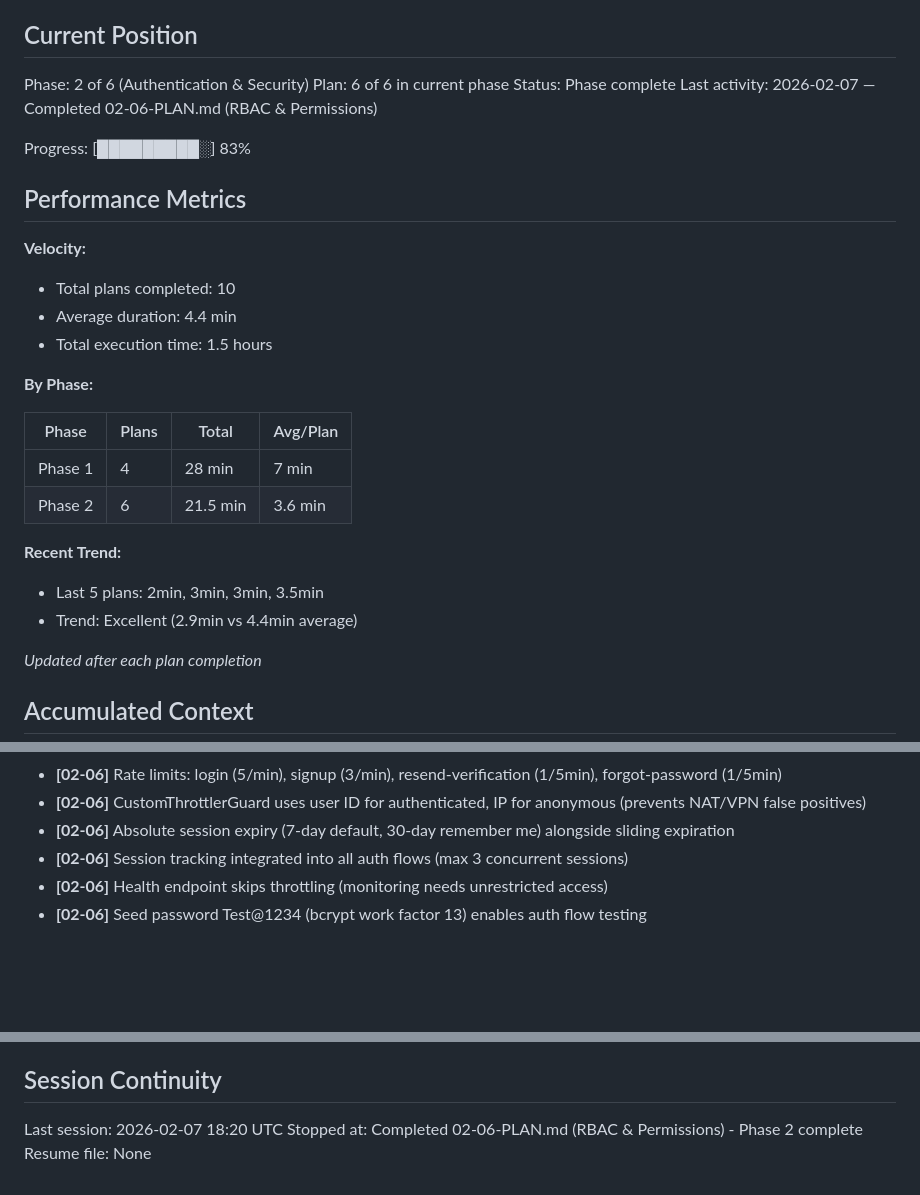
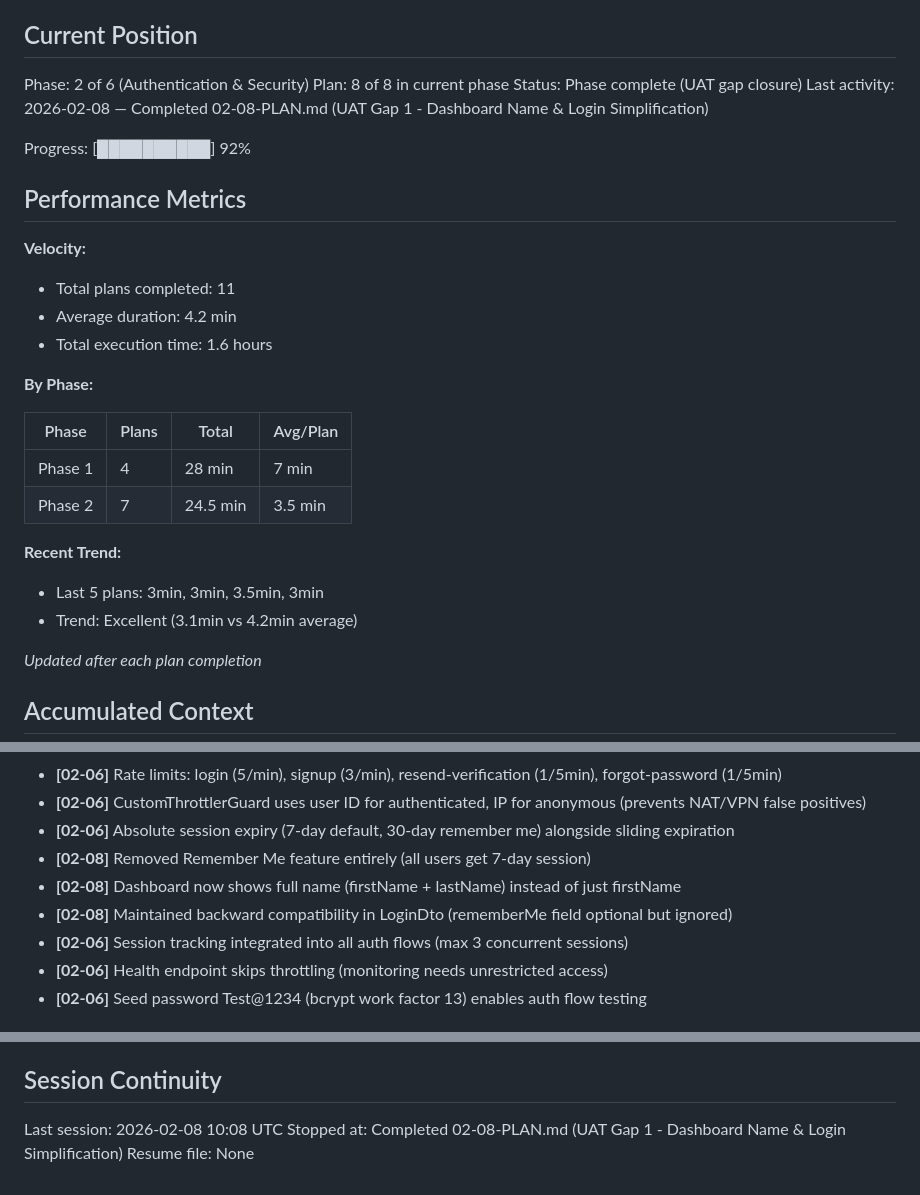
Before and after one commit to siphiwewritescode/maxed-cv, a Markdown page: .planning/STATE.md, 3 parts joined by grey strips. Drawn GitHub-style; blank space fills up the shorter version.

Commit message:
docs(02-08): complete UAT Gap 1 - Dashboard Name & Login Simplification plan
Tasks completed: 3/3
- Fix dashboard to display firstName + lastName instead of User fallback
- Remove Remember Me checkbox from login page
- Update backend login endpoint and middleware to always use 7-day session

SUMMARY: .planning/phases/02-authentication-security/02-08-SUMMARY.md

```diff
--- a/.planning/STATE.md
+++ b/.planning/STATE.md
@@ -10,29 +10,29 @@ See: .planning/PROJECT.md (updated 2026-02-07)
 ## Current Position
 
 Phase: 2 of 6 (Authentication & Security)
-Plan: 6 of 6 in current phase
-Status: Phase complete
-Last activity: 2026-02-07 — Completed 02-06-PLAN.md (RBAC & Permissions)
+Plan: 8 of 8 in current phase
+Status: Phase complete (UAT gap closure)
+Last activity: 2026-02-08 — Completed 02-08-PLAN.md (UAT Gap 1 - Dashboard Name & Login Simplification)
 
-Progress: [█████████░] 83%
+Progress: [██████████] 92%
 
 ## Performance Metrics
 
 **Velocity:**
-- Total plans completed: 10
-- Average duration: 4.4 min
-- Total execution time: 1.5 hours
+- Total plans completed: 11
+- Average duration: 4.2 min
+- Total execution time: 1.6 hours
 
 **By Phase:**
 
 | Phase | Plans | Total | Avg/Plan |
 |-------|-------|-------|----------|
 | Phase 1 | 4 | 28 min | 7 min |
-| Phase 2 | 6 | 21.5 min | 3.6 min |
+| Phase 2 | 7 | 24.5 min | 3.5 min |
 
 **Recent Trend:**
-- Last 5 plans: 2min, 3min, 3min, 3.5min
-- Trend: Excellent (2.9min vs 4.4min average)
+- Last 5 plans: 3min, 3min, 3.5min, 3min
+- Trend: Excellent (3.1min vs 4.2min average)
 
 *Updated after each plan completion*
 
@@ -85,6 +85,9 @@ Recent decisions affecting current work:
 - **[02-06]** Rate limits: login (5/min), signup (3/min), resend-verification (1/5min), forgot-password (1/5min)
 - **[02-06]** CustomThrottlerGuard uses user ID for authenticated, IP for anonymous (prevents NAT/VPN false positives)
 - **[02-06]** Absolute session expiry (7-day default, 30-day remember me) alongside sliding expiration
+- **[02-08]** Removed Remember Me feature entirely (all users get 7-day session)
+- **[02-08]** Dashboard now shows full name (firstName + lastName) instead of just firstName
+- **[02-08]** Maintained backward compatibility in LoginDto (rememberMe field optional but ignored)
 - **[02-06]** Session tracking integrated into all auth flows (max 3 concurrent sessions)
 - **[02-06]** Health endpoint skips throttling (monitoring needs unrestricted access)
 - **[02-06]** Seed password Test@1234 (bcrypt work factor 13) enables auth flow testing
@@ -103,6 +106,6 @@ None yet.
 
 ## Session Continuity
 
-Last session: 2026-02-07 18:20 UTC
-Stopped at: Completed 02-06-PLAN.md (RBAC & Permissions) - Phase 2 complete
+Last session: 2026-02-08 10:08 UTC
+Stopped at: Completed 02-08-PLAN.md (UAT Gap 1 - Dashboard Name & Login Simplification)
 Resume file: None
```
Also changed, not shown: 1 other file.
